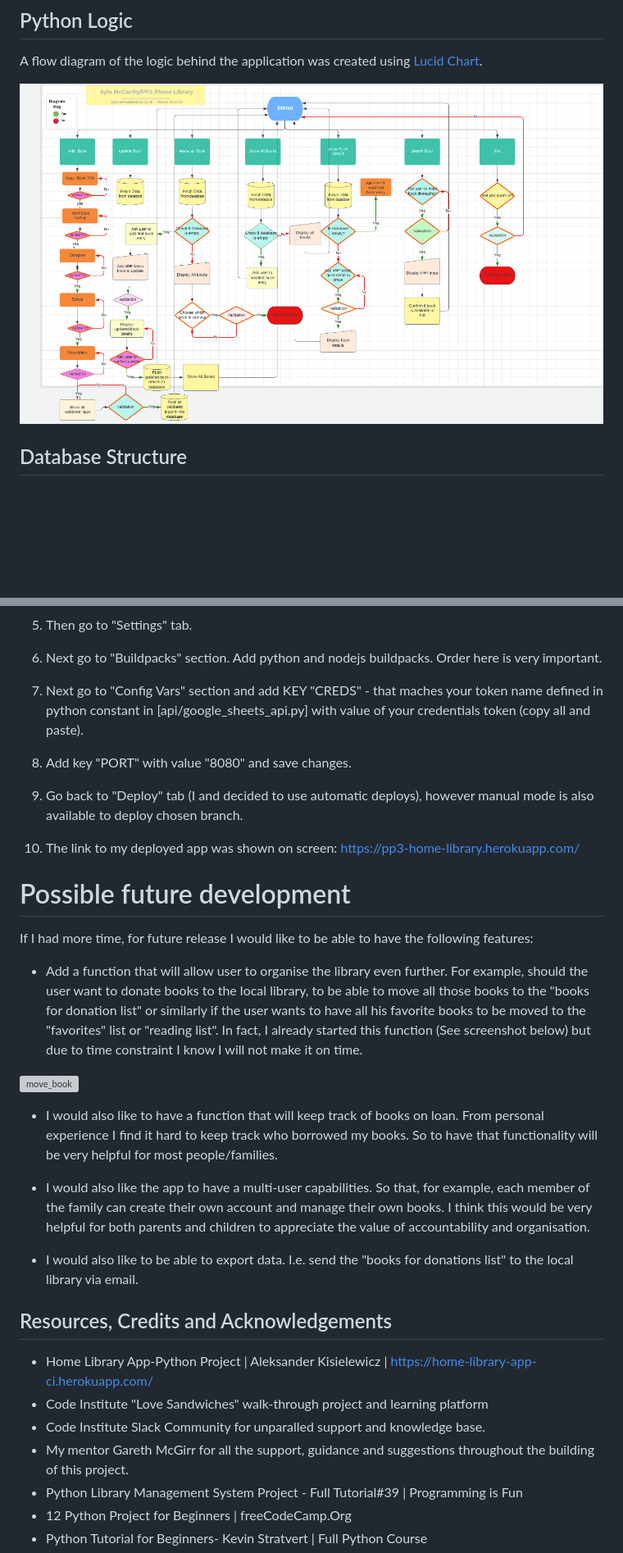
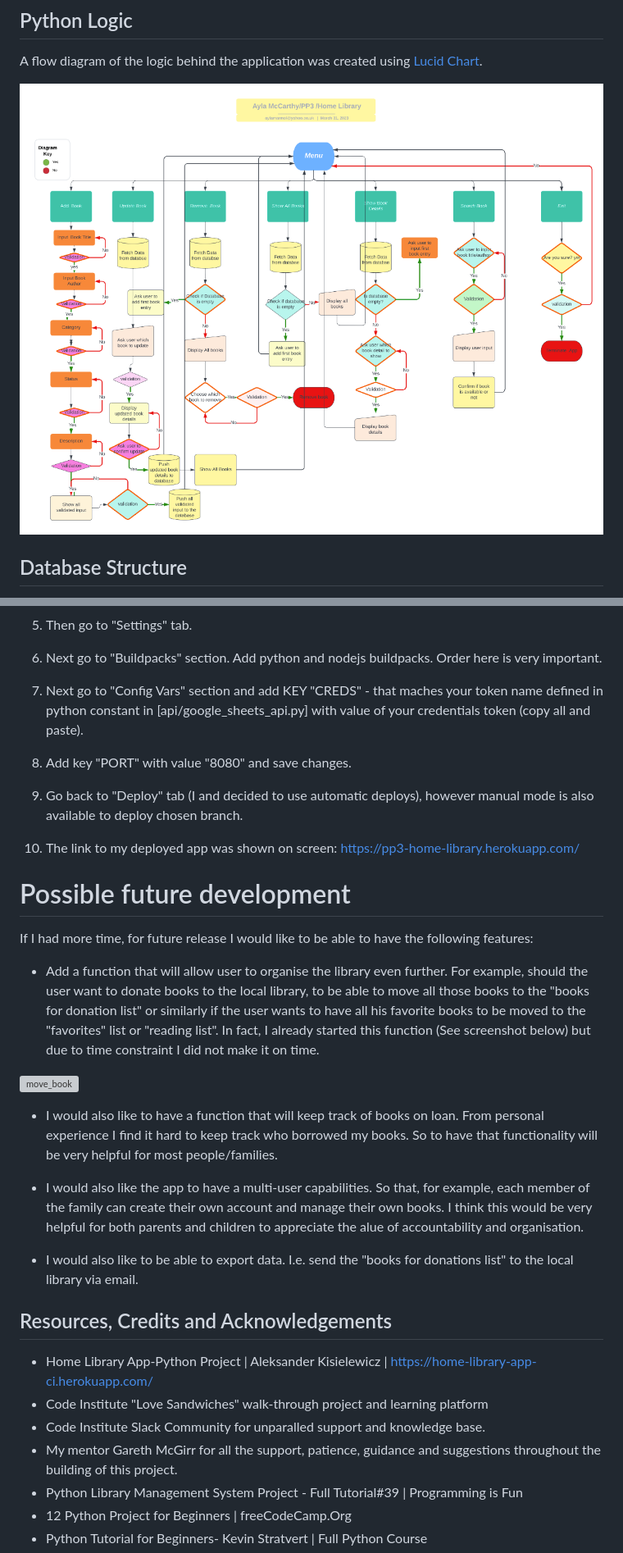
Before and after one commit to Aylamccarthy/home-library, a Markdown page: README.md, 2 parts joined by grey strips. Shown: that part at 82% size. Rendered like a GitHub page; pictures changed too: views/images/lucid_flow_chart.png (added), views/images/lucid_flowchart.png (deleted); blank space fills up the shorter version; grey boxes are pictures that could not be loaded.

Commit message:
Final check, lint code, tidy up readme,final manual testing

```diff
--- a/README.md
+++ b/README.md
@@ -84,7 +84,8 @@ As a user I would like to:
 
 A flow diagram of the logic behind the application was created using [Lucid Chart](https://www.lucidchart.com/).
 
-![Flow Chart](views/images/lucid_flowchart.png)
+![Flow Chart](views/images/lucid_flow_chart.png)
+
 
 ## Database Structure
 
@@ -330,7 +335,8 @@ Unfortunately the bugs below are still unfixed. But I will do my best to rectify
 
 6. Next go to "Buildpacks" section. Add python and nodejs buildpacks. Order here is very important.
 
-7. Next go to "Config Vars" section and add KEY "CREDS" - that maches your token name defined in python constant in [api/google_sheets_api.py] with value of your credentials token (copy all and paste).
+7. Next go to "Config Vars" section and add KEY "CREDS" - that maches your token name defined in python constant
+ in [api/google_sheets_api.py] with value of your credentials token (copy all and paste).
 
 8. Add key "PORT" with value "8080" and save changes.
 
@@ -343,14 +349,20 @@ Unfortunately the bugs below are still unfixed. But I will do my best to rectify
 
 If I had more time, for future release I would like to be able to have the following features:
 
-- Add a function that will allow user to organise the library even further. For example, should the user want to donate books to the local library, to be able to move all those books to the "books for donation list" or similarly if the user wants to have all his favorite books to be moved to the "favorites" list or "reading list". In fact, I already started this function (See screenshot below) but due to time constraint I know I will not make it on time.
+- Add a function that will allow user to organise the library even further. For example, should the user want to donate books to the local library,
+to be able to move all those books to the "books for donation list" or similarly if the user wants to have all his favorite books to be moved
+to the "favorites" list or "reading list". In fact, I already started this function (See screenshot below) but due to time constraint
+I did not make it on time.
 
 ![move_book](views/images/move_book_function.png)
 
 
-- I would also like to have a function that will keep track of books on loan. From personal experience I find it hard to keep track who borrowed my books. So to have that functionality will be very helpful for most people/families.
+- I would also like to have a function that will keep track of books on loan. From personal experience I find it hard to keep track who borrowed my books.
+  So to have that functionality will be very helpful for most people/families.
 
-- I would also like the app to have a multi-user capabilities. So that, for example, each member of the family can create their own account and manage their own books. I think this would be very helpful for both parents and children to appreciate the value of accountability and organisation.
+- I would also like the app to have a multi-user capabilities. So that, for example, each member of the family can create their
+  own account and manage their own books. I think this would be very helpful for both parents and children to appreciate the
+  alue of accountability and organisation.
 
 - I would also like to be able to export data. I.e. send the "books for donations list" to the local library via email.
 
@@ -364,7 +376,7 @@ If I had more time, for future release I would like to be able to have the follo
 - Home Library App-Python Project | Aleksander Kisielewicz | https://home-library-app-ci.herokuapp.com/
 - Code Institute "Love Sandwiches" walk-through project and learning platform
 - Code Institute Slack Community for unparalled support and knowledge base.
-- My mentor Gareth McGirr for all the support, guidance and suggestions throughout the building of this project.
+- My mentor Gareth McGirr for all the support, patience, guidance and suggestions throughout the building of this project.
 - Python Library Management System Project - Full Tutorial#39 | Programming is Fun
 - 12 Python Project for Beginners | freeCodeCamp.Org
 - Python Tutorial for Beginners- Kevin Stratvert | Full Python Course
```
Also changed, not shown: other parts of README.md (+7 -3 lines), 1 other file.
